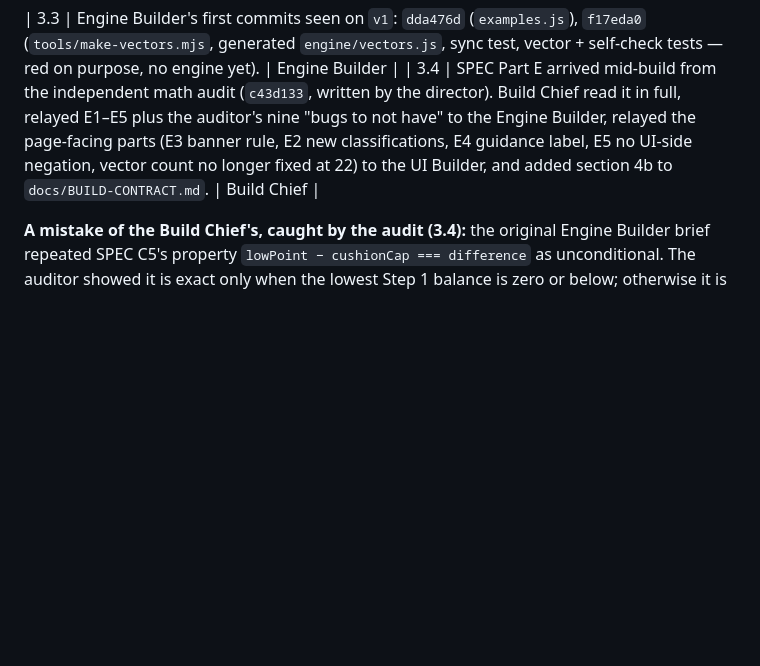
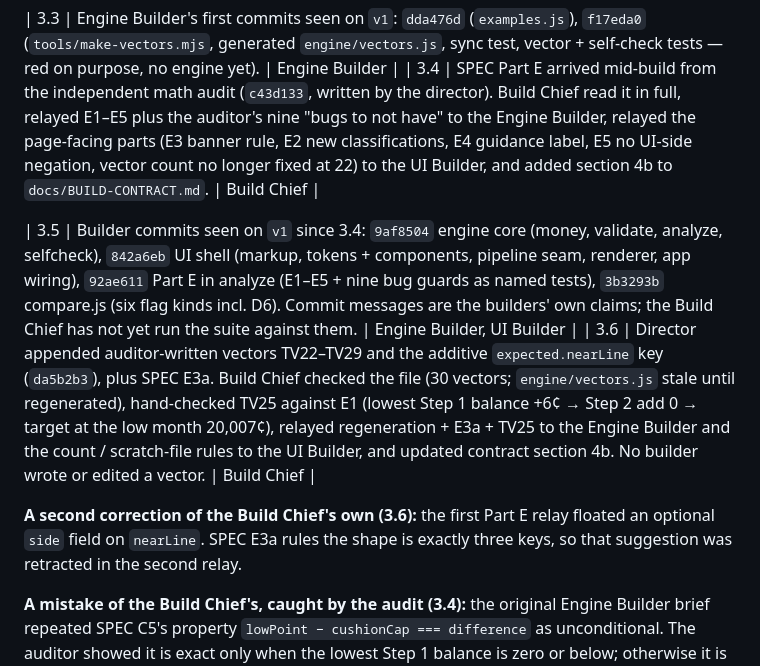
Before and after one commit to VihaanKommireddy/escrowscope, a Markdown page: BUILD-LOG.md, the part around the change. GitHub-like rendering; blank space fills up the shorter version.

Commit message:
Relay 30 vectors + SPEC E3a: contract 4b, build log rows 3.5-3.6 (incl. retracted nearLine.side)

```diff
--- a/BUILD-LOG.md
+++ b/BUILD-LOG.md
@@ -44,6 +44,13 @@ work happens, in order.
 | 3.3 | Engine Builder's first commits seen on `v1`: `dda476d` (`examples.js`), `f17eda0` (`tools/make-vectors.mjs`, generated `engine/vectors.js`, sync test, vector + self-check tests — red on purpose, no engine yet). | Engine Builder |
 | 3.4 | SPEC Part E arrived mid-build from the independent math audit (`c43d133`, written by the director). Build Chief read it in full, relayed E1–E5 plus the auditor's nine "bugs to not have" to the Engine Builder, relayed the page-facing parts (E3 banner rule, E2 new classifications, E4 guidance label, E5 no UI-side negation, vector count no longer fixed at 22) to the UI Builder, and added section 4b to `docs/BUILD-CONTRACT.md`. | Build Chief |
 
+| 3.5 | Builder commits seen on `v1` since 3.4: `9af8504` engine core (money, validate, analyze, selfcheck), `842a6eb` UI shell (markup, tokens + components, pipeline seam, renderer, app wiring), `92ae611` Part E in analyze (E1–E5 + nine bug guards as named tests), `3b3293b` compare.js (six flag kinds incl. D6). Commit messages are the builders' own claims; the Build Chief has not yet run the suite against them. | Engine Builder, UI Builder |
+| 3.6 | Director appended auditor-written vectors TV22–TV29 and the additive `expected.nearLine` key (`da5b2b3`), plus SPEC E3a. Build Chief checked the file (30 vectors; `engine/vectors.js` stale until regenerated), hand-checked TV25 against E1 (lowest Step 1 balance +6¢ → Step 2 add 0 → target at the low month 20,007¢), relayed regeneration + E3a + TV25 to the Engine Builder and the count / scratch-file rules to the UI Builder, and updated contract section 4b. No builder wrote or edited a vector. | Build Chief |
+
+**A second correction of the Build Chief's own (3.6):** the first Part E relay
+floated an optional `side` field on `nearLine`. SPEC E3a rules the shape is
+exactly three keys, so that suggestion was retracted in the second relay.
+
 **A mistake of the Build Chief's, caught by the audit (3.4):** the original
 Engine Builder brief repeated SPEC C5's property `lowPoint − cushionCap ===
 difference` as unconditional. The auditor showed it is exact only when the
```
Also changed, not shown: docs/BUILD-CONTRACT.md (+14 -0 lines).
